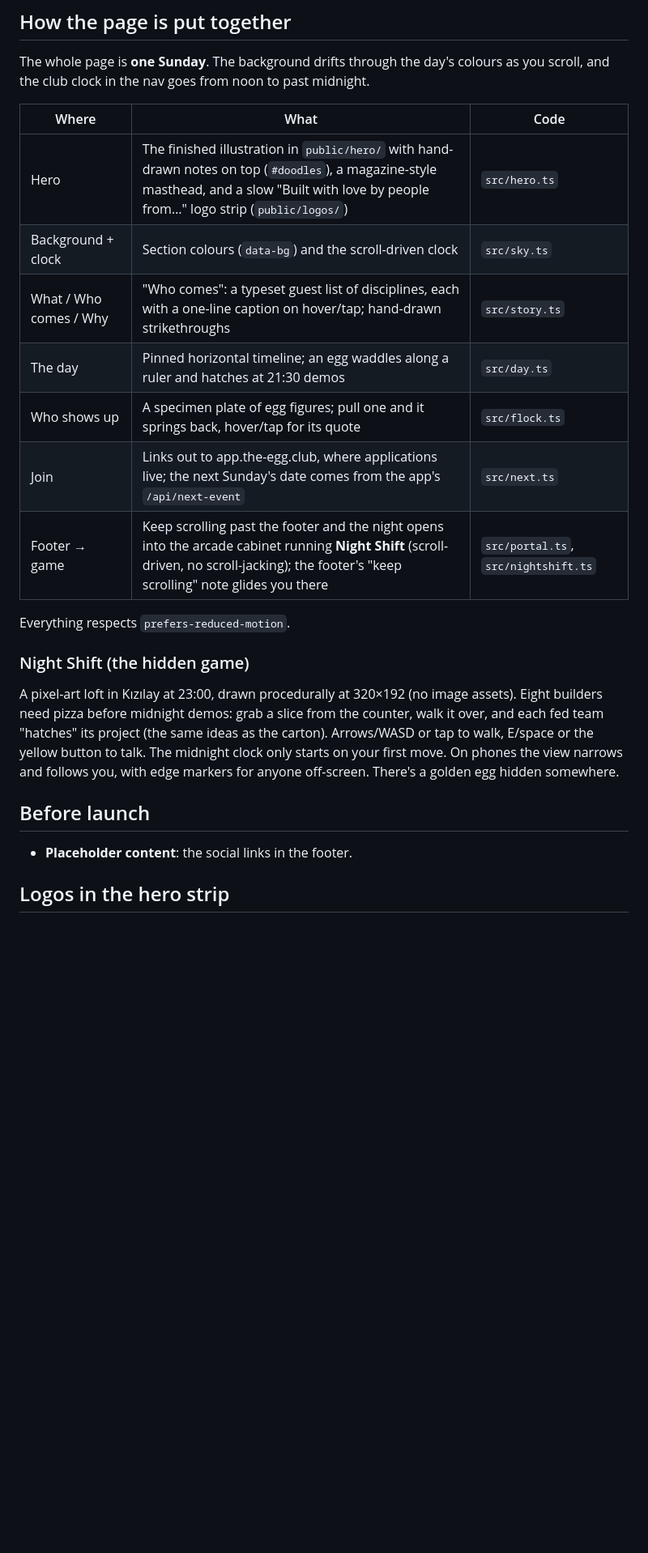
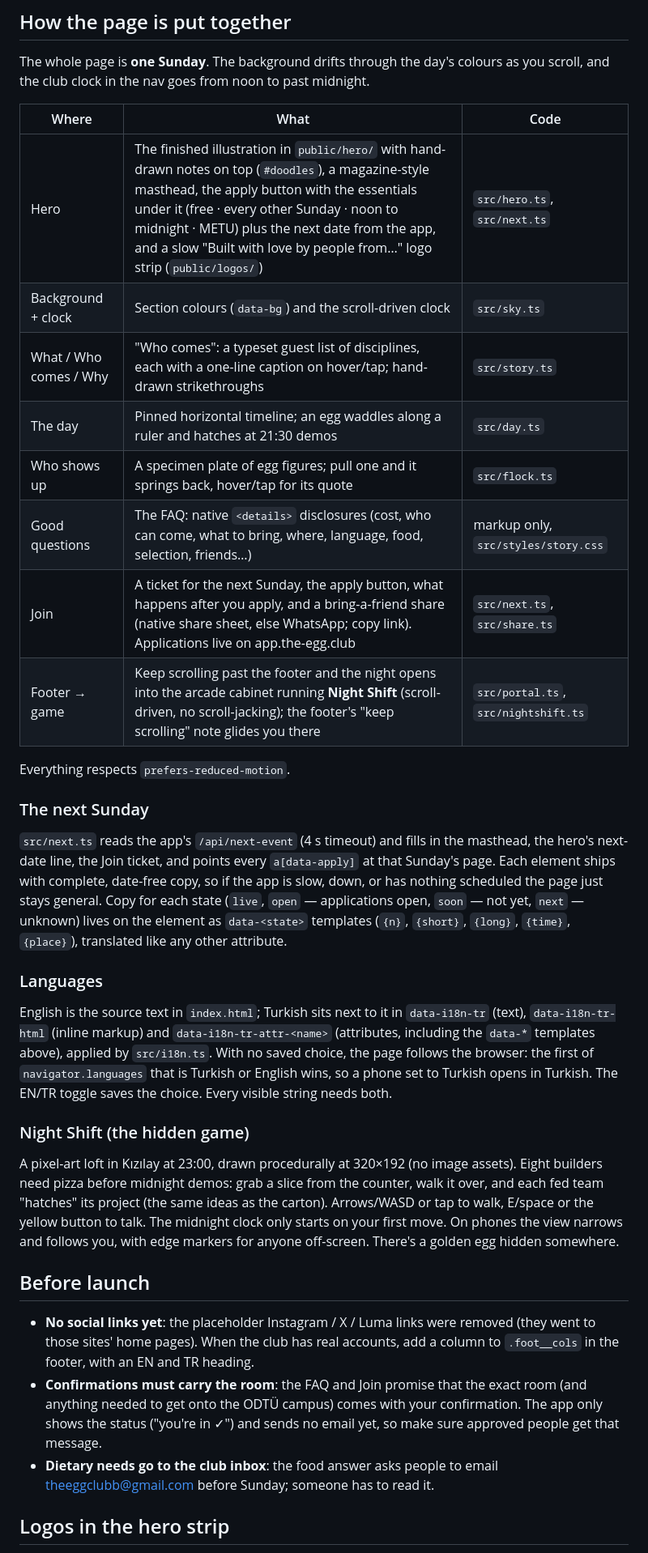
Before and after one commit to HUmutI/the-egg, a Markdown page: README.md, the part around one of its changes. Shown at 81% size. Drawn GitHub-style; blank space fills up the shorter version.

Commit message:
docs: describe the FAQ, join ticket, share and language handling; update launch notes

```diff
--- a/README.md
+++ b/README.md
@@ -19,15 +19,37 @@ colours as you scroll, and the club clock in the nav goes from noon to past midn
 
 | Where | What | Code |
 | --- | --- | --- |
-| Hero | The finished illustration in `public/hero/` with hand-drawn notes on top (`#doodles`), a magazine-style masthead, and a slow "Built with love by people from…" logo strip (`public/logos/`) | `src/hero.ts` |
+| Hero | The finished illustration in `public/hero/` with hand-drawn notes on top (`#doodles`), a magazine-style masthead, the apply button with the essentials under it (free · every other Sunday · noon to midnight · METU) plus the next date from the app, and a slow "Built with love by people from…" logo strip (`public/logos/`) | `src/hero.ts`, `src/next.ts` |
 | Background + clock | Section colours (`data-bg`) and the scroll-driven clock | `src/sky.ts` |
 | What / Who comes / Why | "Who comes": a typeset guest list of disciplines, each with a one-line caption on hover/tap; hand-drawn strikethroughs | `src/story.ts` |
 | The day | Pinned horizontal timeline; an egg waddles along a ruler and hatches at 21:30 demos | `src/day.ts` |
 | Who shows up | A specimen plate of egg figures; pull one and it springs back, hover/tap for its quote | `src/flock.ts` |
-| Join | Links out to app.the-egg.club, where applications live; the next Sunday's date comes from the app's `/api/next-event` | `src/next.ts` |
+| Good questions | The FAQ: native `<details>` disclosures (cost, who can come, what to bring, where, language, food, selection, friends…) | markup only, `src/styles/story.css` |
+| Join | A ticket for the next Sunday, the apply button, what happens after you apply, and a bring-a-friend share (native share sheet, else WhatsApp; copy link). Applications live on app.the-egg.club | `src/next.ts`, `src/share.ts` |
 | Footer → game | Keep scrolling past the footer and the night opens into the arcade cabinet running **Night Shift** (scroll-driven, no scroll-jacking); the footer's "keep scrolling" note glides you there | `src/portal.ts`, `src/nightshift.ts` |
 
 Everything respects `prefers-reduced-motion`.
+
+### The next Sunday
+
+`src/next.ts` reads the app's `/api/next-event` (4 s timeout) and fills in the
+masthead, the hero's next-date line, the Join ticket, and points every
+`a[data-apply]` at that Sunday's page. Each element ships with complete,
+date-free copy, so if the app is slow, down, or has nothing scheduled the page
+just stays general. Copy for each state (`live`, `open` — applications open,
+`soon` — not yet, `next` — unknown) lives on the element as `data-<state>`
+templates (`{n}`, `{short}`, `{long}`, `{time}`, `{place}`), translated like any
+other attribute.
+
+### Languages
+
+English is the source text in `index.html`; Turkish sits next to it in
+`data-i18n-tr` (text), `data-i18n-tr-html` (inline markup) and
+`data-i18n-tr-attr-<name>` (attributes, including the `data-*` templates
+above), applied by `src/i18n.ts`. With no saved choice, the page follows the
+browser: the first of `navigator.languages` that is Turkish or English wins, so
+a phone set to Turkish opens in Turkish. The EN/TR toggle saves the choice.
+Every visible string needs both.
 
 ### Night Shift (the hidden game)
 
@@ -40,7 +62,14 @@ anyone off-screen. There's a golden egg hidden somewhere.
 
 ## Before launch
 
-- **Placeholder content**: the social links in the footer.
+- **No social links yet**: the placeholder Instagram / X / Luma links were removed (they went to
+  those sites' home pages). When the club has real accounts, add a column to `.foot__cols` in the
+  footer, with an EN and TR heading.
+- **Confirmations must carry the room**: the FAQ and Join promise that the exact room (and anything
+  needed to get onto the ODTÜ campus) comes with your confirmation. The app only shows the status
+  ("you're in ✓") and sends no email yet, so make sure approved people get that message.
+- **Dietary needs go to the club inbox**: the food answer asks people to email
+  theeggclubb@gmail.com before Sunday; someone has to read it.
 
 ## Logos in the hero strip
 
```
Also changed, not shown: other parts of README.md (+2 -2 lines).
